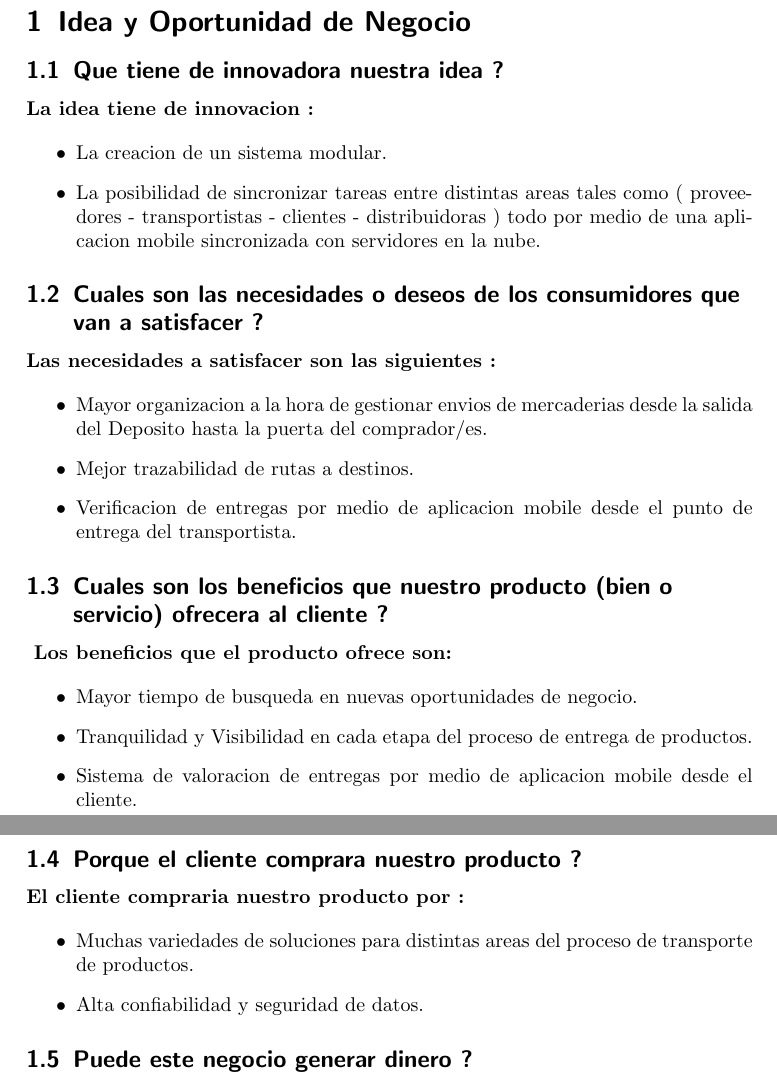
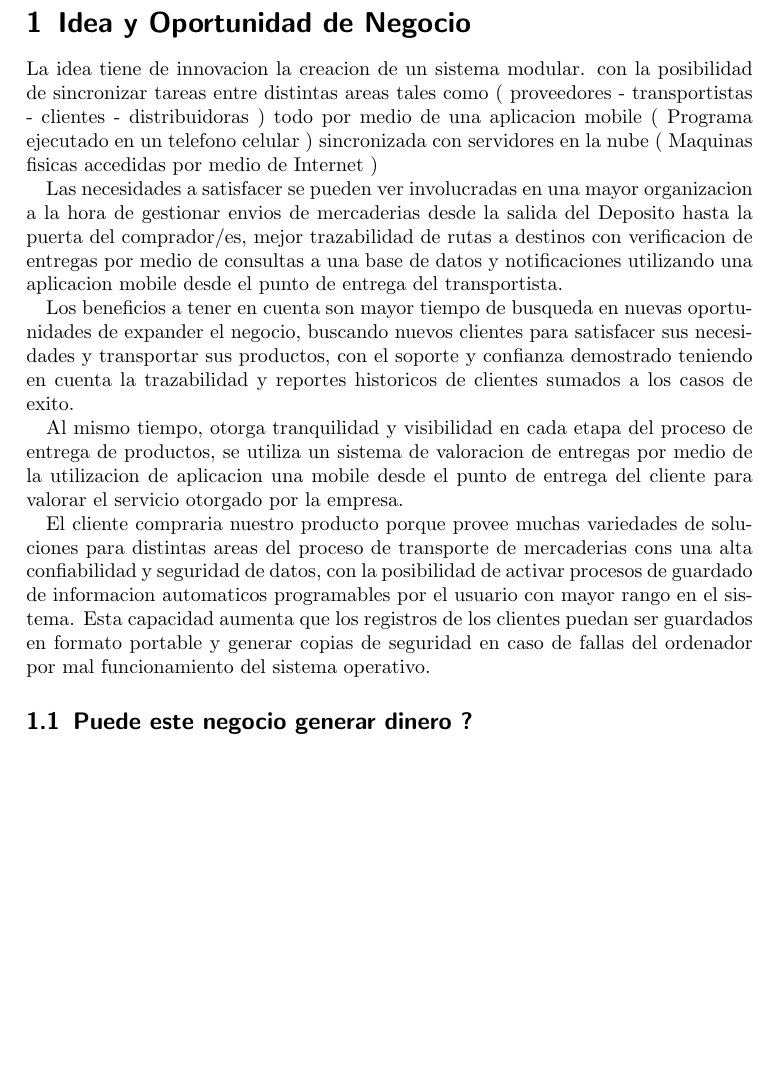
Before and after one commit to matias09/logistic_system, a LaTeX document (documentation/business_view.tex): two parts of pages 2 and 3 of 7 before the commit and part of page 2 of 6 after it, the two joined at a grey line, cut so that both start at the same text, the shorter picture padded with empty space. Compiled offline with pdfLaTeX.

Commit message:
starts to make more readable the soft description

```diff
--- a/documentation/business_view.tex
+++ b/documentation/business_view.tex
@@ -24,49 +24,39 @@ BCOR5mm, % Binding correction
 
 \section{Idea y Oportunidad de Negocio}
 
-\subsection{Que tiene de innovadora nuestra idea ?}
-\textbf{La idea tiene de innovacion :}
+La idea tiene de innovacion la creacion de un sistema modular.
+con la posibilidad de sincronizar tareas entre distintas areas
+tales como ( proveedores - transportistas - clientes - distribuidoras )
+todo por medio de una aplicacion mobile ( Programa ejecutado en un telefono
+celular ) sincronizada con servidores en la nube ( Maquinas fisicas accedidas
+por medio de Internet )
 
-\begin{itemize}
-    \item { La creacion de un sistema modular. }
-    \item { La posibilidad de sincronizar tareas entre distintas areas
-        tales como ( proveedores - transportistas - clientes - distribuidoras )
-        todo por medio de una aplicacion mobile sincronizada con
-        servidores en la nube.}
-\end{itemize}
+Las necesidades a satisfacer se pueden ver involucradas en una  mayor
+organizacion a la hora de gestionar envios de mercaderias desde la salida
+del Deposito hasta la puerta del comprador/es,  mejor trazabilidad de
+rutas a destinos con verificacion de entregas por medio de consultas a una
+base de datos y notificaciones utilizando una aplicacion mobile desde el
+punto de entrega del transportista.
 
-\subsection{Cuales son las necesidades o deseos de los consumidores
-            que van a satisfacer ?}
-\textbf{Las necesidades a satisfacer son las siguientes :}
+Los beneficios a tener en cuenta son mayor tiempo de busqueda en nuevas
+oportunidades de expander el negocio, buscando nuevos clientes para satisfacer
+sus necesidades y transportar sus productos, con el soporte y confianza demostrado
+teniendo en cuenta la trazabilidad y reportes historicos de clientes sumados
+a los casos de exito.
 
-\begin{itemize}
-    \item { Mayor organizacion a la hora de gestionar envios de mercaderias
-              desde la salida del Deposito hasta la puerta del comprador/es. }
-    \item { Mejor trazabilidad de rutas a destinos. }
-    \item { Verificacion de entregas por medio de aplicacion mobile
-        desde el punto de entrega del transportista. }
-\end{itemize}
+Al mismo tiempo, otorga tranquilidad y visibilidad en cada etapa del
+proceso de entrega de productos, se utiliza un sistema de valoracion de
+entregas por medio de la utilizacion de aplicacion una mobile desde el
+punto de entrega del cliente para valorar el servicio otorgado por la empresa.
 
-\subsection{Cuales son los beneficios que nuestro producto (bien o servicio)
-             ofrecera al cliente ?}
-\textbf { Los beneficios que el producto ofrece son: }
-
-\begin{itemize}
-    \item { Mayor tiempo de busqueda en nuevas oportunidades de negocio. }
-    \item { Tranquilidad y Visibilidad en cada etapa del proceso de entrega
-              de productos. }
-    \item { Sistema de valoracion de entregas por medio de aplicacion mobile
-        desde el cliente. }
-\end{itemize}
-
-\subsection{Porque el cliente comprara nuestro producto ?}
-\textbf {El cliente compraria nuestro producto por :}
-
-\begin{itemize}
-    \item { Muchas variedades de soluciones para distintas areas del proceso
-              de transporte de productos. }
-    \item { Alta confiabilidad y seguridad de datos. }
-\end{itemize}
+El cliente compraria nuestro producto porque provee muchas variedades de
+soluciones para distintas areas del proceso de transporte de mercaderias cons
+una alta confiabilidad y seguridad de datos, con la posibilidad de activar
+procesos de guardado de informacion automaticos programables por el usuario
+con mayor rango en el sistema. Esta capacidad aumenta que los registros
+de los clientes puedan ser guardados en formato portable y generar copias de
+seguridad en caso de fallas del ordenador por mal funcionamiento del
+sistema operativo.
 
 \subsection{Puede este negocio generar dinero ?}
   Definitivamente.
```
